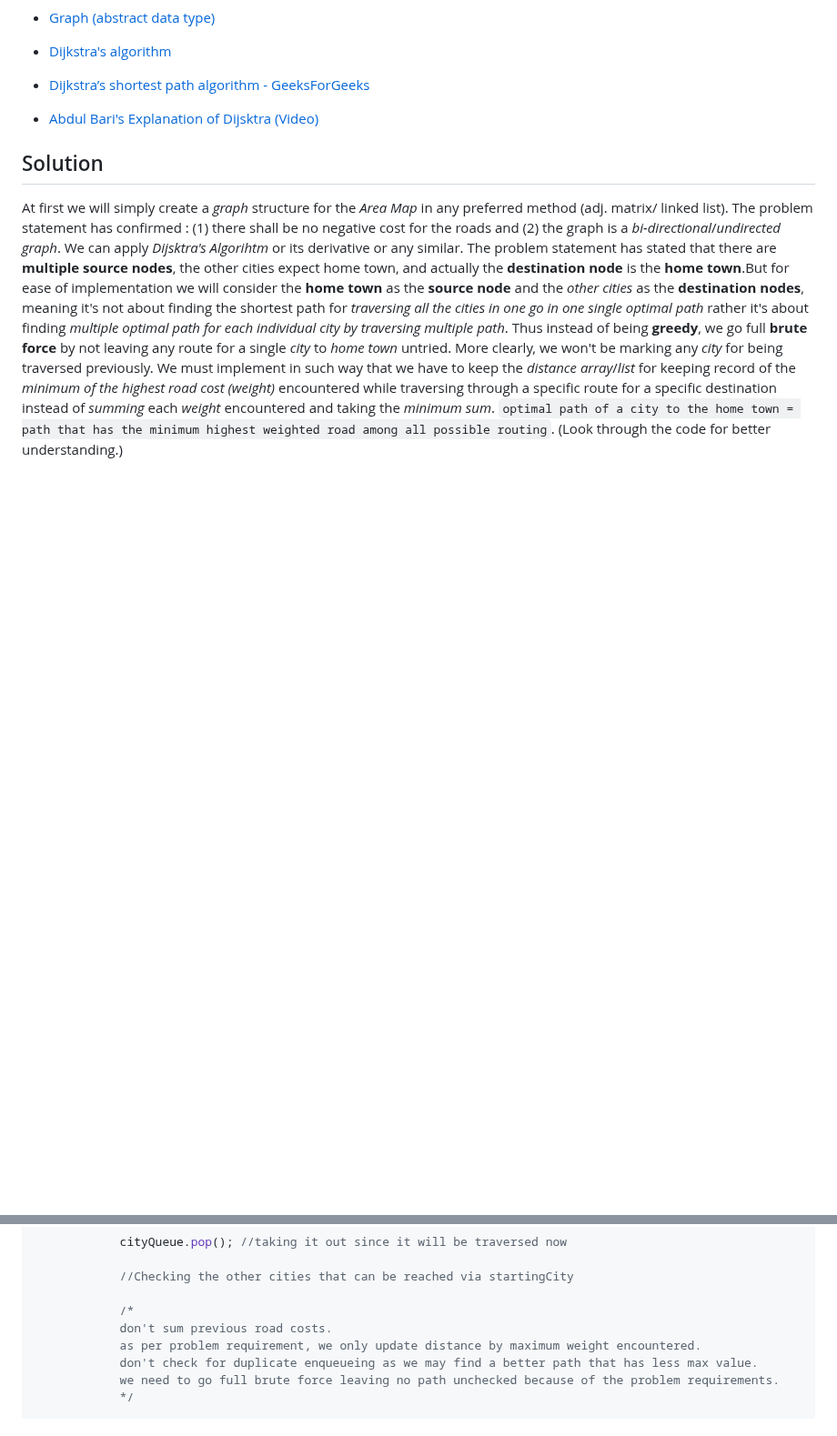
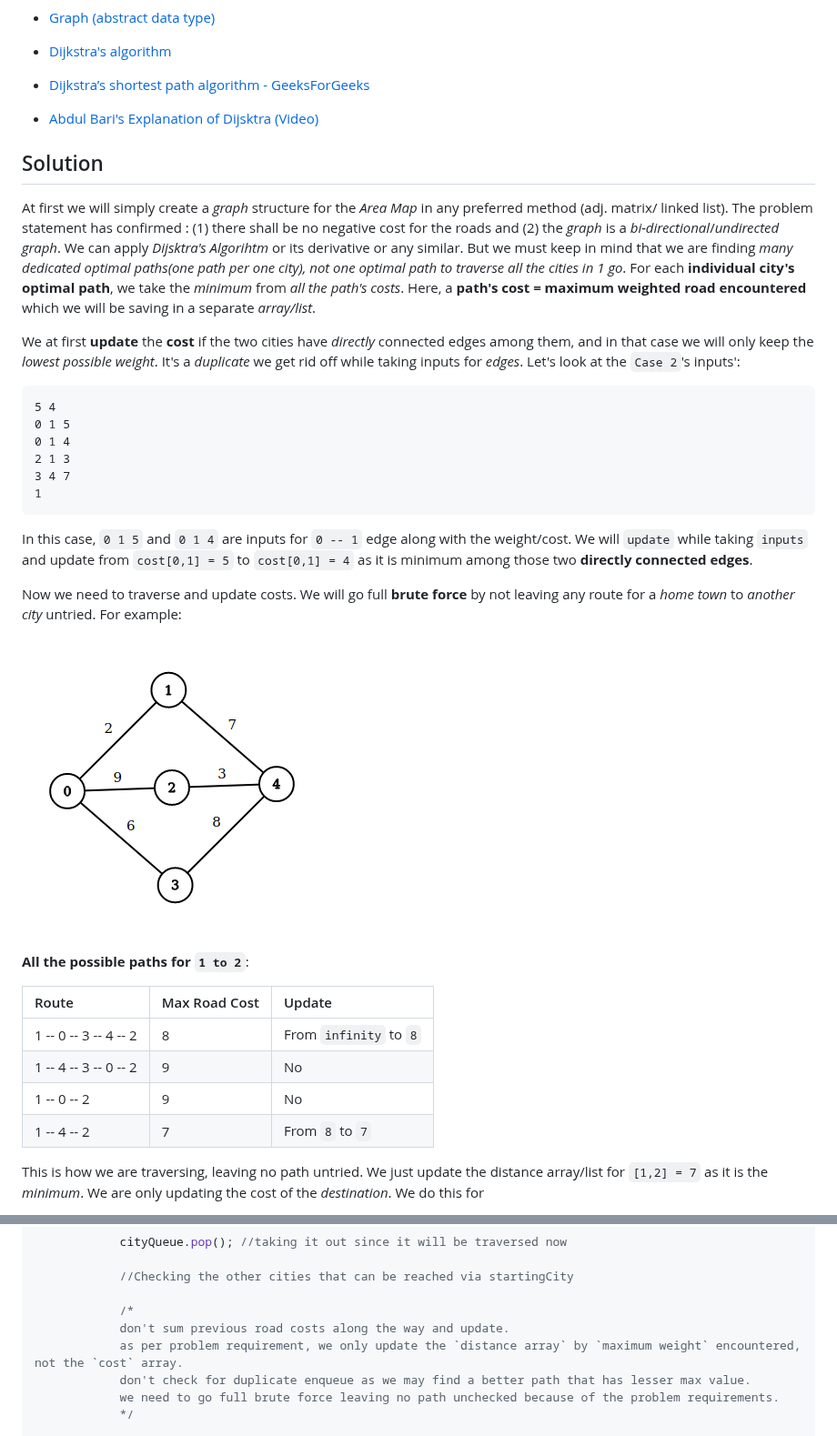
Before and after one commit to lightoj-dev/problem-tutorials, a Markdown page: 1002/en.md, 2 parts joined by grey strips. Shown at 91% size. GitHub-like rendering; pictures changed too: 1002/graph.png (added); blank space fills up the shorter version.

Commit message:
Mentioned as per instructions, added graphs and examples, explained why single optimal path won't work, why brute force

````diff
--- a/1002/en.md
+++ b/1002/en.md
@@ -18,5 +18,32 @@ We will be given information of an area map (_undirected graph / bi-directional
 
 ## Solution
 
-At first we will simply create a _graph_ structure for the _Area Map_ in any preferred method (adj. matrix/ linked list). The problem statement has confirmed : (1) there shall be no negative cost for the roads and (2) the graph is a _bi-directional_/_undirected graph_. We can apply _Dijsktra's Algorihtm_ or its derivative or any similar. The problem statement has stated that there are __multiple source nodes__, the other cities expect home town, and actually the __destination node__ is the __home town__.But for ease of implementation we will consider the __home town__ as the __source node__ and the _other cities_ as the __destination nodes__, meaning it's not about finding the shortest path for _traversing all the cities in one go in one single optimal path_ rather it's about finding _multiple optimal path for each individual city by traversing multiple path_. Thus instead of being __greedy__, we go full __brute force__ by not leaving any route for a single _city_ to _home town_ untried. More clearly, we won't be marking any _city_ for being traversed previously. We must implement in such way that we have to keep the _distance_ _array_/_list_ for keeping record of the _minimum of the highest road cost (weight)_ encountered while traversing through a specific route for a specific destination instead of _summing_ each _weight_ encountered and taking the _minimum sum_.
- `optimal path of a city to the home town = path that has the minimum highest weighted road among all possible routing`. (Look through the code for better understanding.)
+At first we will simply create a _graph_ structure for the _Area Map_ in any preferred method (adj. matrix/ linked list). The problem statement has confirmed : (1) there shall be no negative cost for the roads and (2) the _graph_ is a _bi-directional_/_undirected graph_. We can apply _Dijsktra's Algorihtm_ or its derivative or any similar. But we must keep in mind that we are finding _many dedicated optimal paths(one path per one city), not one optimal path to traverse all the cities in 1 go_. For each __individual city's optimal path__, we take the _minimum_ from _all the  path's costs_. Here, a __path's cost = maximum weighted road encountered__ which we will be saving in a separate _array/list_.
+
+
+We at first __update__ the __cost__ if the two cities have _directly_ connected edges among them, and in that case we will only keep the _lowest possible weight_. It's a _duplicate_ we get rid off while taking inputs for _edges_. Let's look at the `Case 2`'s inputs':
+```
+5 4
+0 1 5
+0 1 4
+2 1 3
+3 4 7
+1
+```
+In this case, `0 1 5` and `0 1 4` are inputs for `0 -- 1` edge along with the weight/cost. We will `update` while taking `inputs` and update from `cost[0,1] = 5` to `cost[0,1] = 4` as it is minimum among those two __directly connected edges__.
+
+Now we need to traverse and update costs. We will go full __brute force__ by not leaving any route for a _home town_ to _another city_ untried. For example:
+
+![graph](graph.png "Example")
+
+__All the possible paths for `1 to 2`__:
+
+| Route      | Max Road Cost | Update      |
+| :---        |    :----   |  :--- |
+| 1 -- 0 -- 3 -- 4 -- 2      | 8       | From `infinity` to `8`   |
+| 1 -- 4 -- 3 -- 0 -- 2   | 9        | No      |
+| 1 -- 0 -- 2   | 9        | No      |
+| 1 -- 4 -- 2   | 7       | From `8` to `7`     |
+
+This is how we are traversing, leaving no path untried. We just update the distance array/list for `[1,2] = 7` as it is the _minimum_. We are only updating the cost of the _destination_. We do this for
+
@@ -98,9 +139,9 @@ int main()
             //Checking the other cities that can be reached via startingCity
 
             /*
-            don't sum previous road costs.
-            as per problem requirement, we only update distance by maximum weight encountered.
-            don't check for duplicate enqueueing as we may find a better path that has less max value.
+            don't sum previous road costs along the way and update.
+            as per problem requirement, we only update the `distance array` by `maximum weight` encountered, not the `cost` array.
+            don't check for duplicate enqueue as we may find a better path that has lesser max value.
             we need to go full brute force leaving no path unchecked because of the problem requirements.
             */
 
````
Also changed, not shown: other parts of 1002/en.md (+14 -0 lines), 1002/graph2.png (added).
